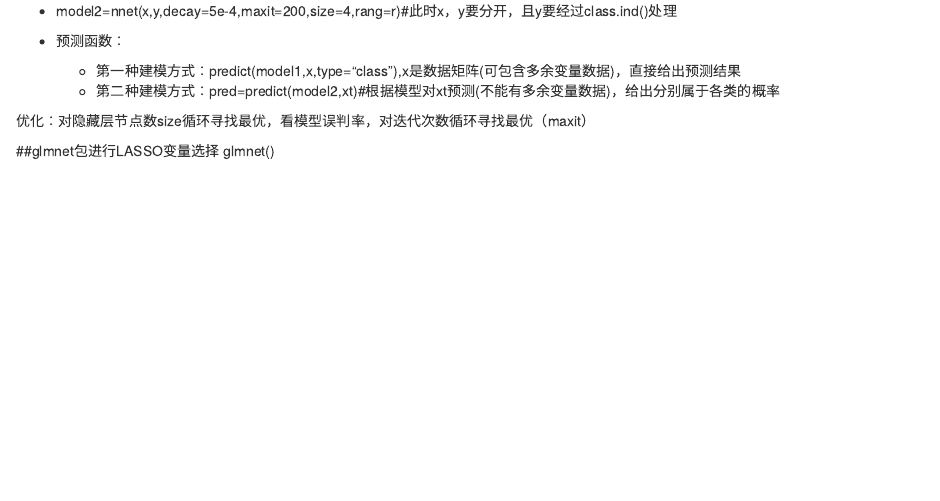
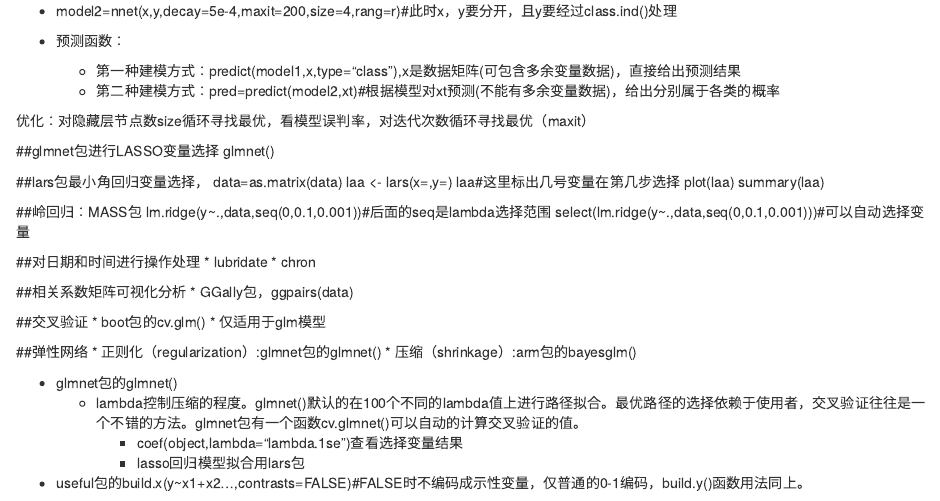
Before and after one commit to jsysley/MyLab, an R Markdown document (SummaryPackages.Rmd): the page in a window 1100 px wide, from 2040 px down. Rendered offline with R 4.5, knitr and Pandoc, with nearby package versions.

Commit message:
2016.10.15, SummaryPackages.Rmd,Windows

```diff
--- a/SummaryPackages.Rmd
+++ b/SummaryPackages.Rmd
@@ -163,3 +163,37 @@ nnet包
 
 ##glmnet包进行LASSO变量选择
 glmnet()
+
+##lars包最小角回归变量选择，
+data=as.matrix(data)
+laa <- lars(x=,y=)
+laa#这里标出几号变量在第几步选择
+plot(laa)
+summary(laa)
+
+
+##岭回归：MASS包
+lm.ridge(y~.,data,seq(0,0.1,0.001))#后面的seq是lambda选择范围
+select(lm.ridge(y~.,data,seq(0,0.1,0.001)))#可以自动选择变量
+
+##对日期和时间进行操作处理
+* lubridate
+* chron
+
+##相关系数矩阵可视化分析
+* GGally包，ggpairs(data)
+
+##交叉验证
+* boot包的cv.glm()
+    * 仅适用于glm模型
+
+##弹性网络
+* 正则化（regularization）:glmnet包的glmnet()
+* 压缩（shrinkage）:arm包的bayesglm()
+
+* glmnet包的glmnet()
+    * lambda控制压缩的程度。glmnet()默认的在100个不同的lambda值上进行路径拟合。最优路径的选择依赖于使用者，交叉验证往往是一个不错的方法。glmnet包有一个函数cv.glmnet()可以自动的计算交叉验证的值。
+        * coef(object,lambda="lambda.1se")查看选择变量结果
+        * lasso回归模型拟合用lars包
+
+* useful包的build.x(y~x1+x2...,contrasts=FALSE)#FALSE时不编码成示性变量，仅普通的0-1编码，build.y()函数用法同上。
```
